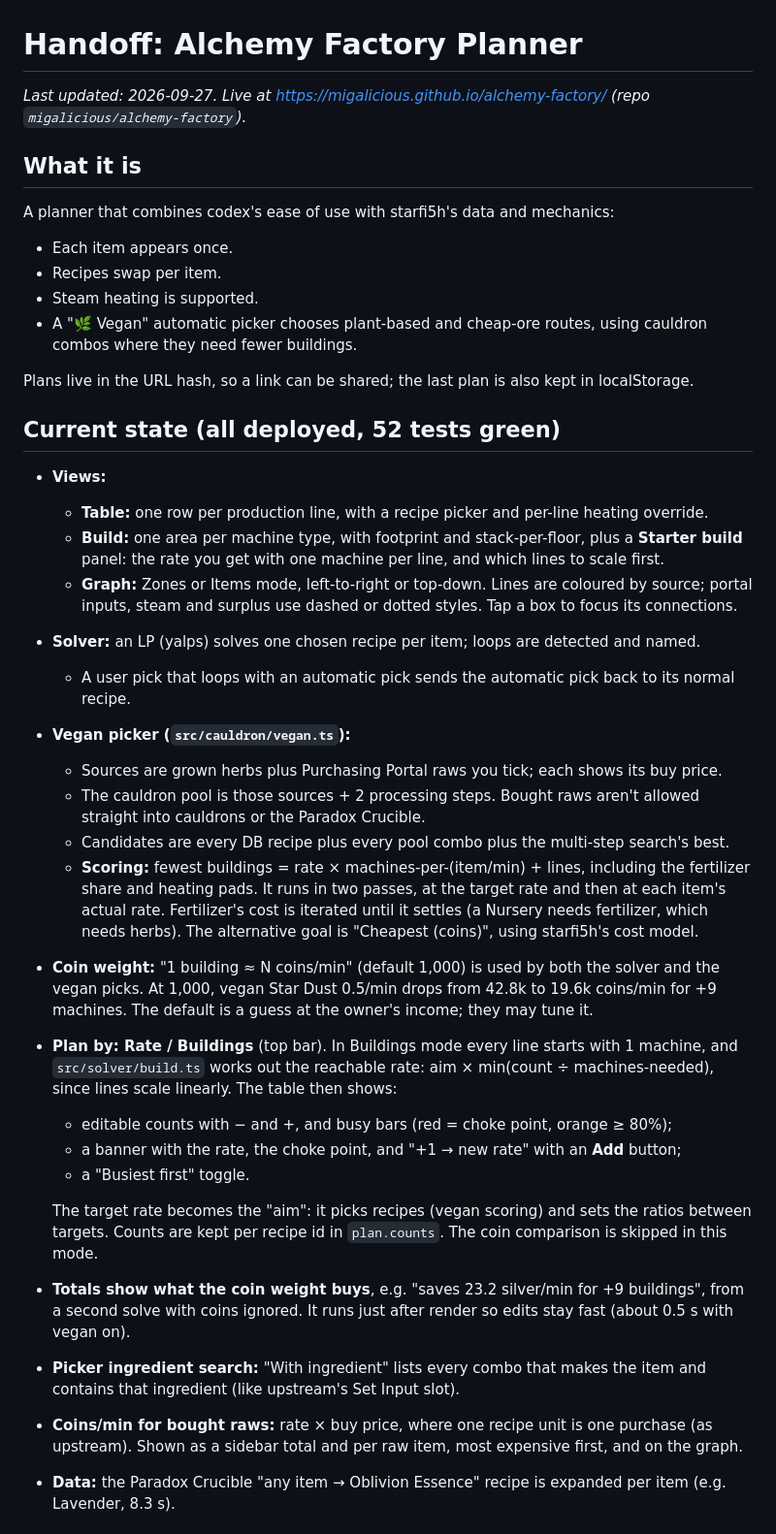
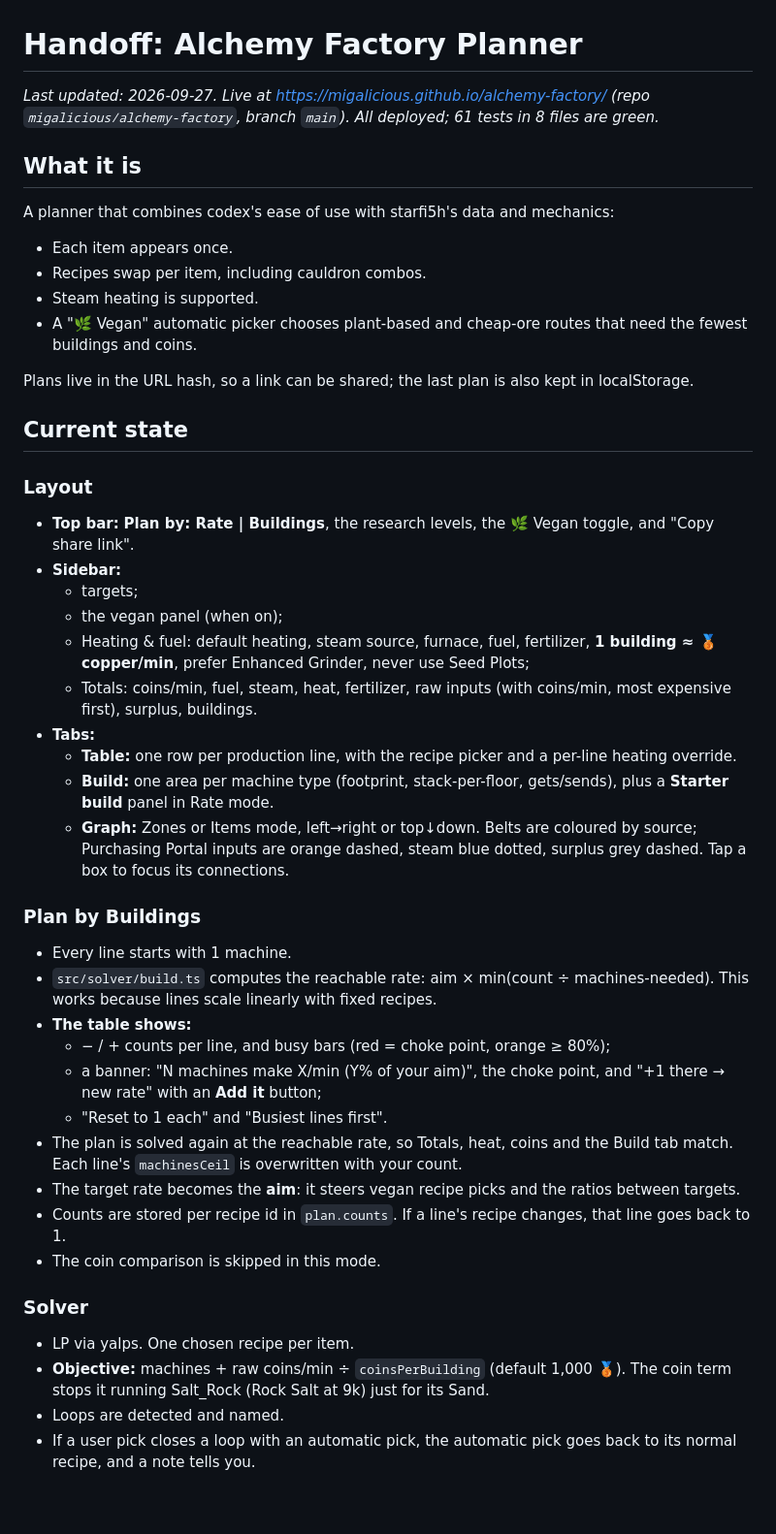
Before and after one commit to migalicious/alchemy-factory, a Markdown page: docs/HANDOFF.md, the part around one of its changes. Shown at 97% size. Rendered like a GitHub page; blank space fills up the shorter version.

```diff
--- a/docs/HANDOFF.md
+++ b/docs/HANDOFF.md
@@ -1,38 +1,46 @@
 # Handoff: Alchemy Factory Planner
 
-_Last updated: 2026-09-27. Live at https://migalicious.github.io/alchemy-factory/ (repo `migalicious/alchemy-factory`)._
+_Last updated: 2026-09-27. Live at https://migalicious.github.io/alchemy-factory/ (repo `migalicious/alchemy-factory`, branch `main`). All deployed; 61 tests in 8 files are green._
 
 ## What it is
 
 A planner that combines codex's ease of use with starfi5h's data and mechanics:
 - Each item appears once.
-- Recipes swap per item.
+- Recipes swap per item, including cauldron combos.
 - Steam heating is supported.
-- A "🌿 Vegan" automatic picker chooses plant-based and cheap-ore routes, using cauldron combos where they need fewer buildings.
+- A "🌿 Vegan" automatic picker chooses plant-based and cheap-ore routes that need the fewest buildings and coins.
 
 Plans live in the URL hash, so a link can be shared; the last plan is also kept in localStorage.
 
-## Current state (all deployed, 52 tests green)
+## Current state
 
-- **Views:**
-  - **Table:** one row per production line, with a recipe picker and per-line heating override.
-  - **Build:** one area per machine type, with footprint and stack-per-floor, plus a **Starter build** panel: the rate you get with one machine per line, and which lines to scale first.
-  - **Graph:** Zones or Items mode, left-to-right or top-down. Lines are coloured by source; portal inputs, steam and surplus use dashed or dotted styles. Tap a box to focus its connections.
-- **Solver:** an LP (yalps) solves one chosen recipe per item; loops are detected and named.
-  - A user pick that loops with an automatic pick sends the automatic pick back to its normal recipe.
-- **Vegan picker (`src/cauldron/vegan.ts`):**
-  - Sources are grown herbs plus Purchasing Portal raws you tick; each shows its buy price.
-  - The cauldron pool is those sources + 2 processing steps. Bought raws aren't allowed straight into cauldrons or the Paradox Crucible.
-  - Candidates are every DB recipe plus every pool combo plus the multi-step search's best.
-  - **Scoring:** fewest buildings = rate × machines-per-(item/min) + lines, including the fertilizer share and heating pads. It runs in two passes, at the target rate and then at each item's actual rate. Fertilizer's cost is iterated until it settles (a Nursery needs fertilizer, which needs herbs). The alternative goal is "Cheapest (coins)", using starfi5h's cost model.
-- **Coin weight:** "1 building ≈ N coins/min" (default 1,000) is used by both the solver and the vegan picks. At 1,000, vegan Star Dust 0.5/min drops from 42.8k to 19.6k coins/min for +9 machines. The default is a guess at the owner's income; they may tune it.
-- **Plan by: Rate / Buildings** (top bar). In Buildings mode every line starts with 1 machine, and `src/solver/build.ts` works out the reachable rate: aim × min(count ÷ machines-needed), since lines scale linearly. The table then shows:
-  - editable counts with − and +, and busy bars (red = choke point, orange ≥ 80%);
-  - a banner with the rate, the choke point, and "+1 → new rate" with an **Add** button;
-  - a "Busiest first" toggle.
+### Layout
+- **Top bar:** **Plan by: Rate | Buildings**, the research levels, the 🌿 Vegan toggle, and "Copy share link".
+- **Sidebar:**
+  - targets;
+  - the vegan panel (when on);
+  - Heating & fuel: default heating, steam source, furnace, fuel, fertilizer, **1 building ≈ 🥉 copper/min**, prefer Enhanced Grinder, never use Seed Plots;
+  - Totals: coins/min, fuel, steam, heat, fertilizer, raw inputs (with coins/min, most expensive first), surplus, buildings.
+- **Tabs:**
+  - **Table:** one row per production line, with the recipe picker and a per-line heating override.
+  - **Build:** one area per machine type (footprint, stack-per-floor, gets/sends), plus a **Starter build** panel in Rate mode.
+  - **Graph:** Zones or Items mode, left→right or top↓down. Belts are coloured by source; Purchasing Portal inputs are orange dashed, steam blue dotted, surplus grey dashed. Tap a box to focus its connections.
 
-  The target rate becomes the "aim": it picks recipes (vegan scoring) and sets the ratios between targets. Counts are kept per recipe id in `plan.counts`. The coin comparison is skipped in this mode.
-- **Totals show what the coin weight buys**, e.g. "saves 23.2 silver/min for +9 buildings", from a second solve with coins ignored. It runs just after render so edits stay fast (about 0.5 s with vegan on).
-- **Picker ingredient search:** "With ingredient" lists every combo that makes the item and contains that ingredient (like upstream's Set Input slot).
-- **Coins/min for bought raws:** rate × buy price, where one recipe unit is one purchase (as upstream). Shown as a sidebar total and per raw item, most expensive first, and on the graph.
-- **Data:** the Paradox Crucible "any item → Oblivion Essence" recipe is expanded per item (e.g. Lavender, 8.3 s).
+### Plan by Buildings
+- Every line starts with 1 machine.
+- `src/solver/build.ts` computes the reachable rate: aim × min(count ÷ machines-needed). This works because lines scale linearly with fixed recipes.
+- **The table shows:**
+  - − / + counts per line, and busy bars (red = choke point, orange ≥ 80%);
+  - a banner: "N machines make X/min (Y% of your aim)", the choke point, and "+1 there → new rate" with an **Add it** button;
+  - "Reset to 1 each" and "Busiest lines first".
+- The plan is solved again at the reachable rate, so Totals, heat, coins and the Build tab match. Each line's `machinesCeil` is overwritten with your count.
+- The target rate becomes the **aim**: it steers vegan recipe picks and the ratios between targets.
+- Counts are stored per recipe id in `plan.counts`. If a line's recipe changes, that line goes back to 1.
+- The coin comparison is skipped in this mode.
+
+### Solver
+- LP via yalps. One chosen recipe per item.
+- **Objective:** machines + raw coins/min ÷ `coinsPerBuilding` (default 1,000 🥉). The coin term stops it running Salt_Rock (Rock Salt at 9k) just for its Sand.
+- Loops are detected and named.
+- If a user pick closes a loop with an automatic pick, the automatic pick goes back to its normal recipe, and a note tells you.
+
```
Also changed, not shown: other parts of docs/HANDOFF.md (+33 -1 lines), CLAUDE.md (+38 -20 lines).
